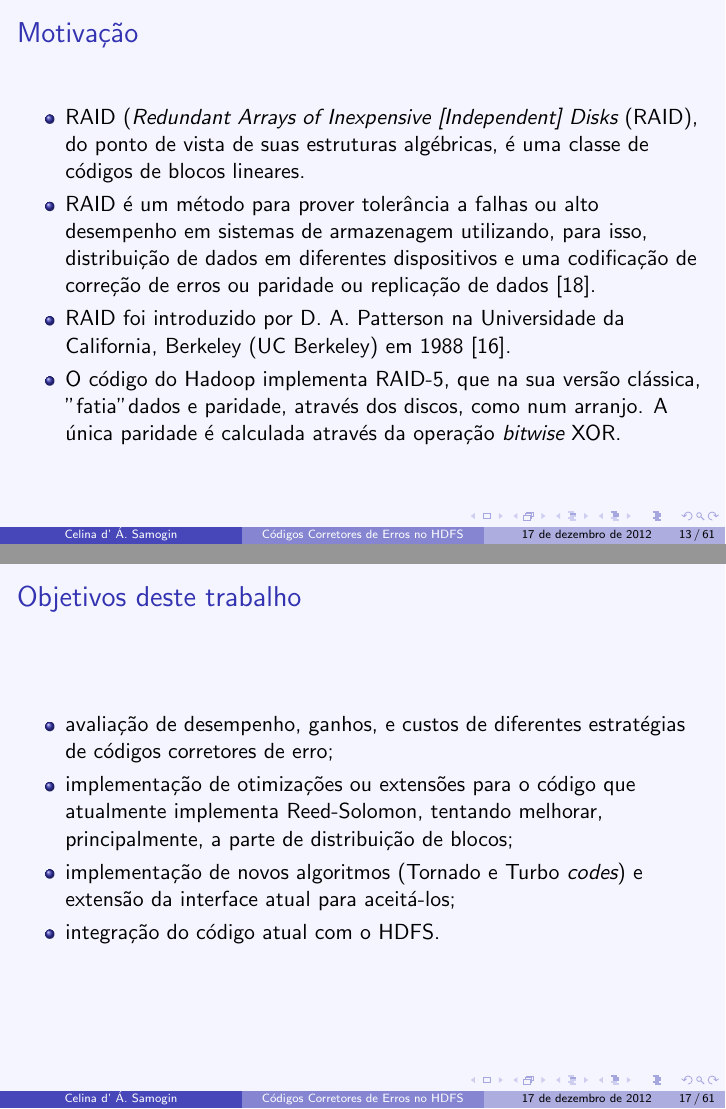
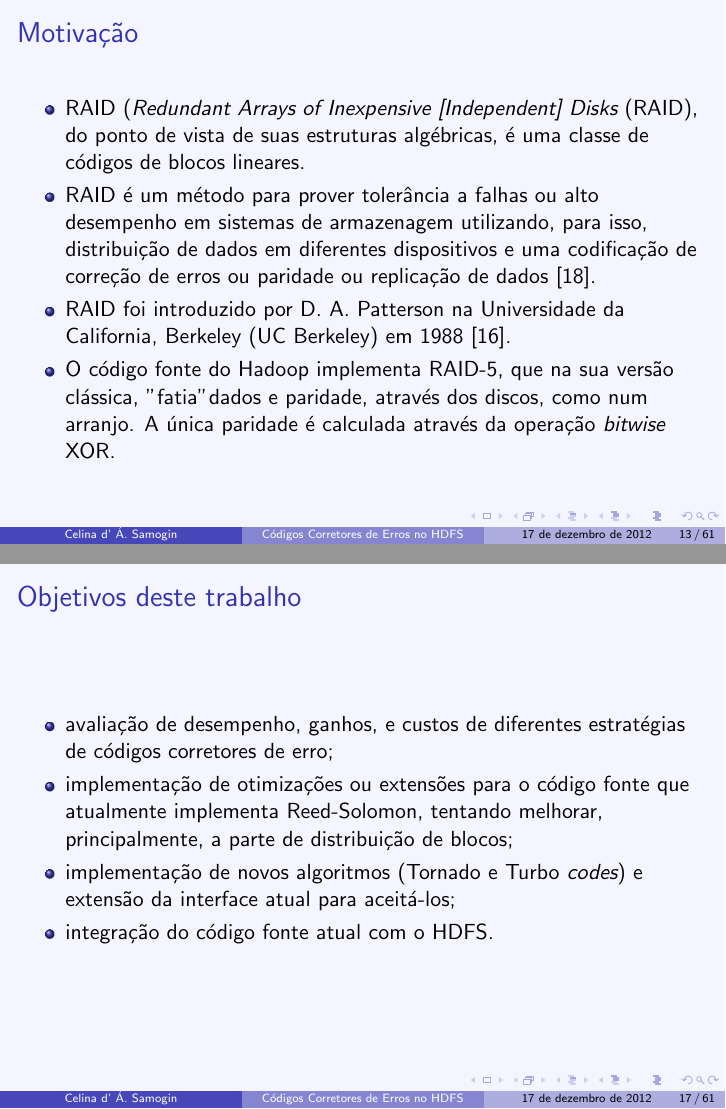
Before and after one commit to celinasam/apresentacao-embrapa, LaTeX slides (apresenta-embrapa.tex, which reads motivacao.tex): pages 13 and 17 of 133 before the commit and pages 13 and 17 of 135 after it, joined at a grey line. Compiled offline with pdfLaTeX.

Commit message:
codigo fonte X codigo

```diff
--- a/motivacao.tex
+++ b/motivacao.tex
@@ -139,7 +139,7 @@ veículos espaciais;
         \item RAID (\emph{Redundant Arrays of Inexpensive [Independent] Disks} (RAID), do ponto de vista de suas estruturas algébricas, é uma classe de códigos de blocos lineares.
         \item RAID é um método para prover tolerância a falhas ou alto desempenho em sistemas de armazenagem utilizando, para isso, distribuição de dados em diferentes dispositivos e uma codificação de correção de erros ou paridade ou replicação de dados~\cite{Ramakrishnan:2003}.
         \item RAID foi introduzido por D. A. Patterson na Universidade da California, Berkeley (UC Berkeley) em 1988 \cite{Patterson:1988}.
-        \item O código do Hadoop implementa RAID-5, que na sua versão clássica, "fatia" dados e paridade, através dos discos, como num arranjo. A única paridade é calculada através da operação \emph{bitwise} XOR.
+        \item O código fonte do Hadoop implementa RAID-5, que na sua versão clássica, "fatia" dados e paridade, através dos discos, como num arranjo. A única paridade é calculada através da operação \emph{bitwise} XOR.
      \end{itemize}
   \end{frame}
 
@@ -185,11 +185,11 @@ onde o primeiro bit $1$ está na $i$-posição e o último bit $1$ está na $(i+
   \begin{itemize}
      \item avaliação de desempenho, ganhos, e custos de diferentes
   estratégias de códigos corretores de erro;
-     \item implementação de otimizações ou extensões para o código que
+     \item implementação de otimizações ou extensões para o código fonte que
   atualmente implementa Reed-Solomon, tentando melhorar,
   principalmente, a parte de distribuição de blocos;
      \item implementação de novos algoritmos (Tornado e Turbo \emph{codes}) e
   extensão da interface atual para aceitá-los;
-     \item integração do código atual com o HDFS.
+     \item integração do código fonte atual com o HDFS.
      \end{itemize}
   \end{frame}
```
Also changed, not shown: resultados.tex (+6 -3 lines), apresenta-embrapa.pdf.
